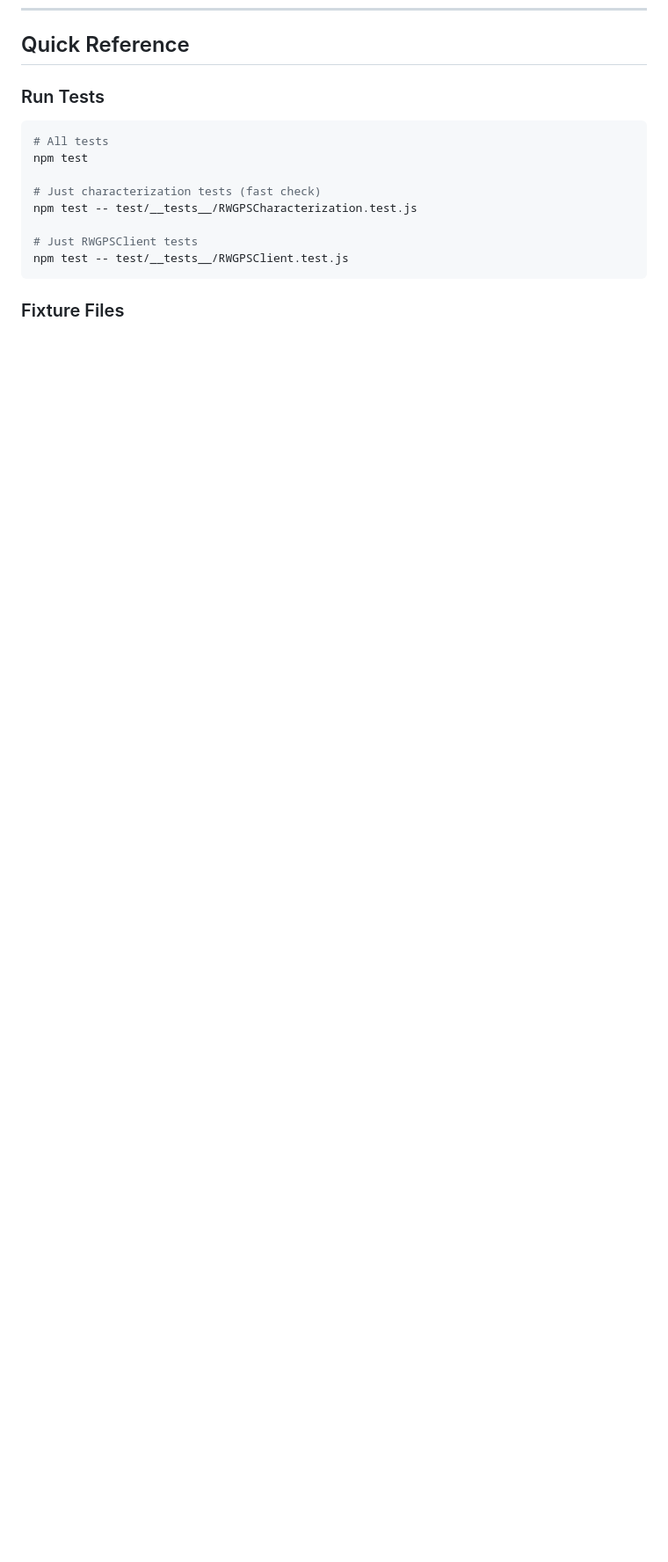
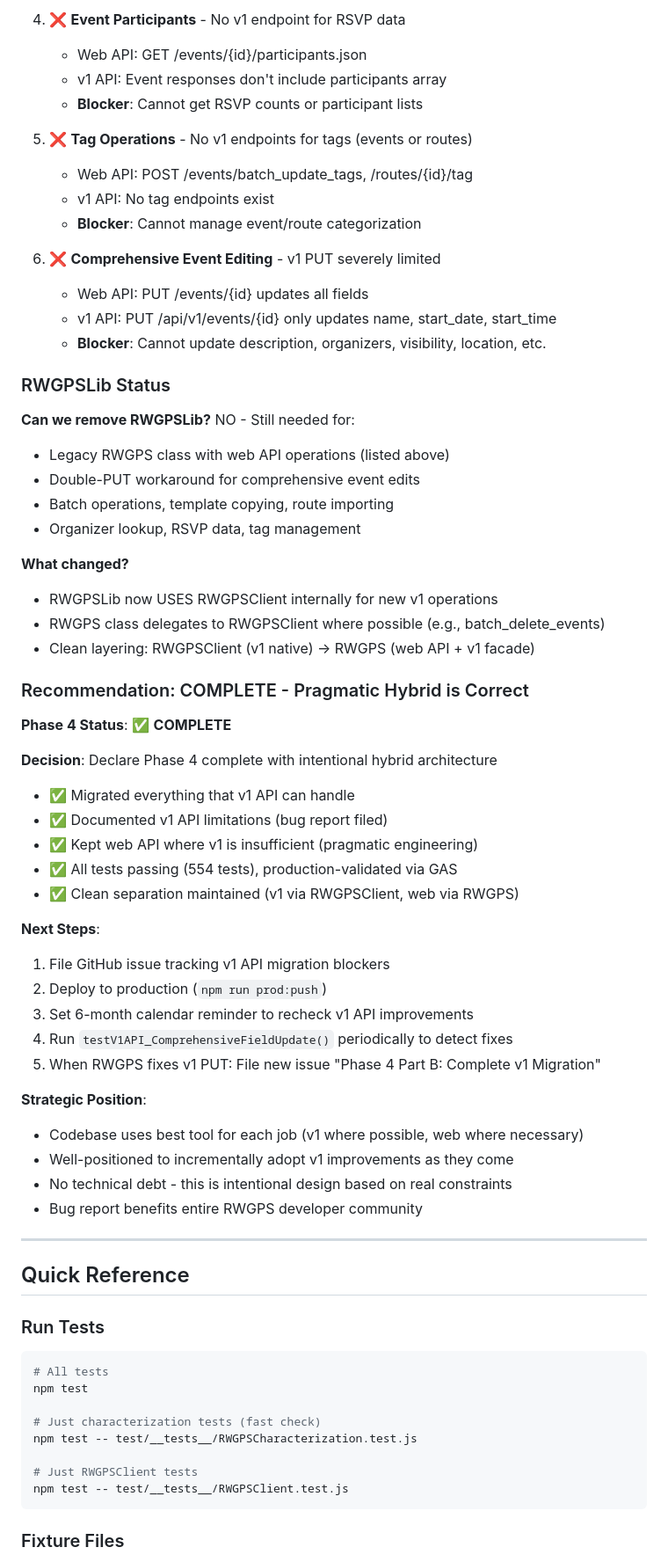
Before and after one commit to TobyHFerguson/RideManager, a Markdown page: RWGPS_TASKS.md, the part around one of its changes. Shown at 88% size. Drawn GitHub-style; blank space fills up the shorter version.

Commit message:
Document v1 API migration status - Phase 4 complete

```diff
--- a/RWGPS_TASKS.md
+++ b/RWGPS_TASKS.md
@@ -983,3 +1046,57 @@ Remove dead code, legacy transformations, and simplify structure.
+4. ❌ **Event Participants** - No v1 endpoint for RSVP data
+   - Web API: GET /events/{id}/participants.json
+   - v1 API: Event responses don't include participants array
+   - **Blocker**: Cannot get RSVP counts or participant lists
+
+5. ❌ **Tag Operations** - No v1 endpoints for tags (events or routes)
+   - Web API: POST /events/batch_update_tags, /routes/{id}/tag
+   - v1 API: No tag endpoints exist
+   - **Blocker**: Cannot manage event/route categorization
+
+6. ❌ **Comprehensive Event Editing** - v1 PUT severely limited
+   - Web API: PUT /events/{id} updates all fields
+   - v1 API: PUT /api/v1/events/{id} only updates name, start_date, start_time
+   - **Blocker**: Cannot update description, organizers, visibility, location, etc.
+
+### RWGPSLib Status
+
+**Can we remove RWGPSLib?** NO - Still needed for:
+- Legacy RWGPS class with web API operations (listed above)
+- Double-PUT workaround for comprehensive event edits
+- Batch operations, template copying, route importing
+- Organizer lookup, RSVP data, tag management
+
+**What changed?**
+- RWGPSLib now USES RWGPSClient internally for new v1 operations
+- RWGPS class delegates to RWGPSClient where possible (e.g., batch_delete_events)
+- Clean layering: RWGPSClient (v1 native) → RWGPS (web API + v1 facade)
+
+### Recommendation: COMPLETE - Pragmatic Hybrid is Correct
+
+**Phase 4 Status**: ✅ **COMPLETE**
+
+**Decision**: Declare Phase 4 complete with intentional hybrid architecture
+- ✅ Migrated everything that v1 API can handle
+- ✅ Documented v1 API limitations (bug report filed)
+- ✅ Kept web API where v1 is insufficient (pragmatic engineering)
+- ✅ All tests passing (554 tests), production-validated via GAS
+- ✅ Clean separation maintained (v1 via RWGPSClient, web via RWGPS)
+
+**Next Steps**:
+1. File GitHub issue tracking v1 API migration blockers
+2. Deploy to production (`npm run prod:push`)
+3. Set 6-month calendar reminder to recheck v1 API improvements
+4. Run `testV1API_ComprehensiveFieldUpdate()` periodically to detect fixes
+5. When RWGPS fixes v1 PUT: File new issue "Phase 4 Part B: Complete v1 Migration"
+
+**Strategic Position**:
+- Codebase uses best tool for each job (v1 where possible, web where necessary)
+- Well-positioned to incrementally adopt v1 improvements as they come
+- No technical debt - this is intentional design based on real constraints
+- Bug report benefits entire RWGPS developer community
+
+---
+
 ## Quick Reference
 
 ### Run Tests
```
Also changed, not shown: other parts of RWGPS_TASKS.md (+63 -0 lines).
